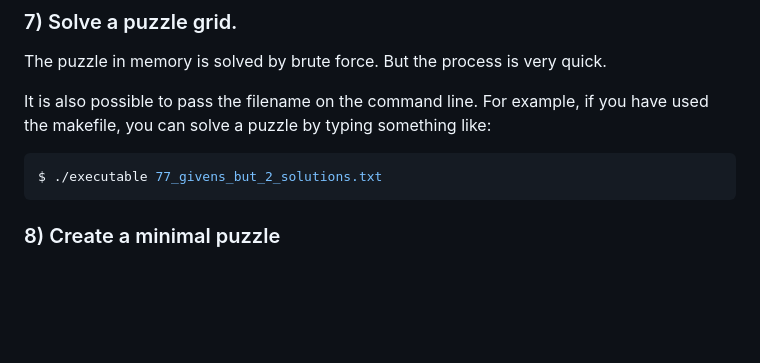
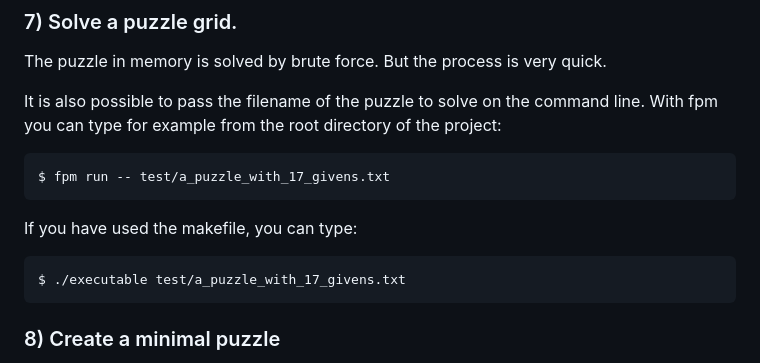
Before and after one commit to vmagnin/ForSudoku, a Markdown page: README.md, the part around the change. Drawn GitHub-style; blank space fills up the shorter version.

Commit message:
README.md: how to pass the filename on CLI with fpm

````diff
--- a/README.md
+++ b/README.md
@@ -110,10 +110,16 @@ The new grid replaces the previous grid stored in memory.
 
 The puzzle in memory is solved by brute force. But the process is very quick.
 
-It is also possible to pass the filename on the command line. For example, if you have used the makefile, you can solve a puzzle by typing something like:
+It is also possible to pass the filename of the puzzle to solve on the command line. With fpm you can type for example from the root directory of the project:
 
 ```shell
-$ ./executable 77_givens_but_2_solutions.txt
+$ fpm run -- test/a_puzzle_with_17_givens.txt
+```
+
+If you have used the makefile, you can type:
+
+```shell
+$ ./executable test/a_puzzle_with_17_givens.txt
 ```
 
 ### 8) Create a minimal puzzle
````
